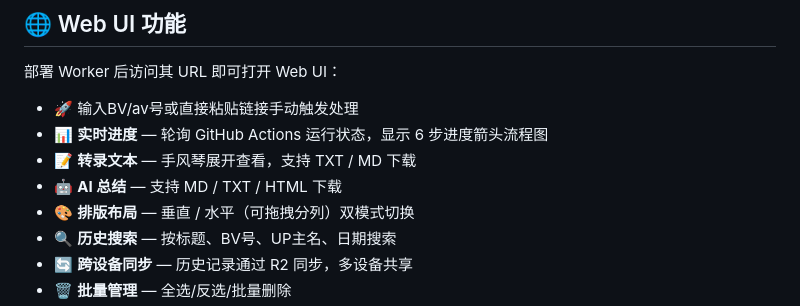
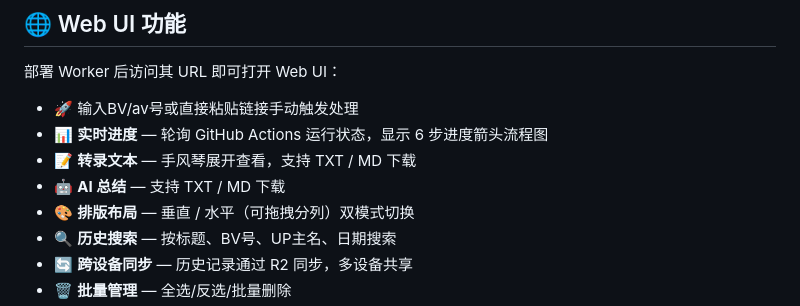
Before and after one commit to shiranzby/bilibili-ai-summary, a Markdown page: README.md, the part around the change. Rendered like a GitHub page.

Commit message:
README: remove HTML download mention

```diff
--- a/README.md
+++ b/README.md
@@ -112,7 +112,7 @@ UP主UID获取：打开UP主主页，URL末尾的数字。
 - 🚀 输入BV/av号或直接粘贴链接手动触发处理
 - 📊 **实时进度** — 轮询 GitHub Actions 运行状态，显示 6 步进度箭头流程图
 - 📝 **转录文本** — 手风琴展开查看，支持 TXT / MD 下载
-- 🤖 **AI 总结** — 支持 MD / TXT / HTML 下载
+- 🤖 **AI 总结** — 支持 TXT / MD 下载
 - 🎨 **排版布局** — 垂直 / 水平（可拖拽分列）双模式切换
 - 🔍 **历史搜索** — 按标题、BV号、UP主名、日期搜索
 - 🔄 **跨设备同步** — 历史记录通过 R2 同步，多设备共享
```
